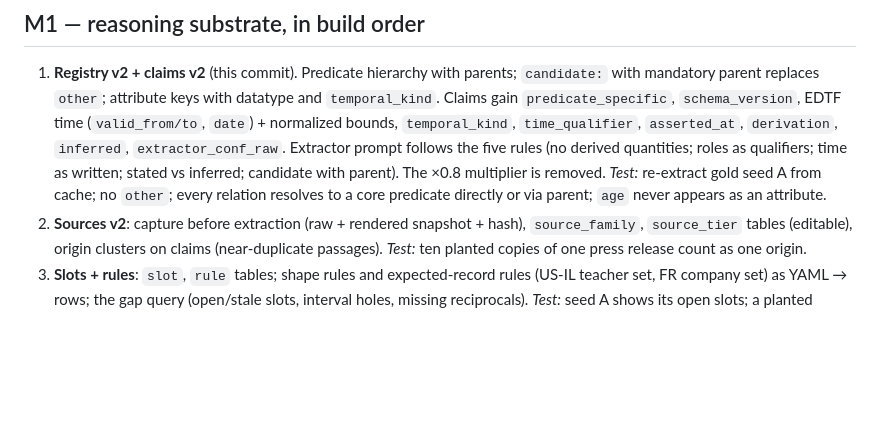
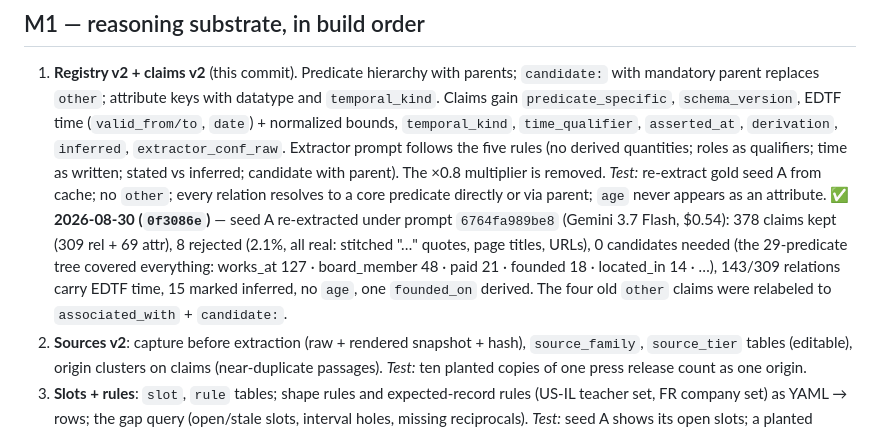
Before and after one commit to Forkei/worldgraph, a Markdown page: docs/BUILD_PLAN.md, the part around the change. GitHub-like rendering; blank space fills up the shorter version.

Commit message:
docs: M1.1 results on gold seed A under the v2 prompt
Co-Authored-By: Claude Fable 5 <noreply@anthropic.com>
Claude-Session: https://claude.ai/code/session_01Tmiy2RQ4pU4nuce9keuMUU

```diff
--- a/docs/BUILD_PLAN.md
+++ b/docs/BUILD_PLAN.md
@@ -33,6 +33,11 @@ vocabulary; a new feature reads them, it does not reshape them.
    five rules (no derived quantities; roles as qualifiers; time as written; stated vs inferred; candidate with
    parent). The ×0.8 multiplier is removed. *Test:* re-extract gold seed A from cache; no `other`; every
    relation resolves to a core predicate directly or via parent; `age` never appears as an attribute.
+   **✅ 2026-08-30 (`0f3086e`)** — seed A re-extracted under prompt `6764fa989be8` (Gemini 3.7 Flash, $0.54):
+   378 claims kept (309 rel + 69 attr), 8 rejected (2.1%, all real: stitched "…" quotes, page titles, URLs),
+   0 candidates needed (the 29-predicate tree covered everything: works_at 127 · board_member 48 · paid 21 ·
+   founded 18 · located_in 14 · …), 143/309 relations carry EDTF time, 15 marked inferred, no `age`, one
+   `founded_on` derived. The four old `other` claims were relabeled to `associated_with` + `candidate:`.
 2. **Sources v2**: capture before extraction (raw + rendered snapshot + hash), `source_family`, `source_tier`
    tables (editable), origin clusters on claims (near-duplicate passages). *Test:* ten planted copies of one
    press release count as one origin.
```
